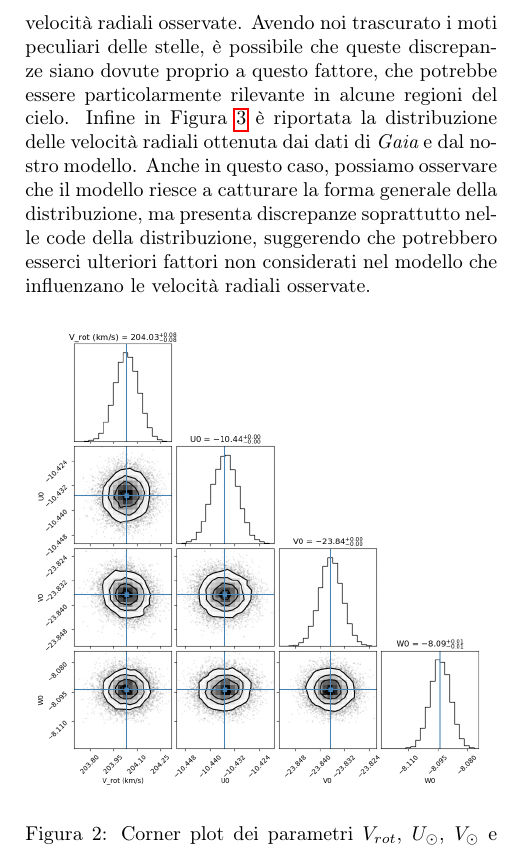
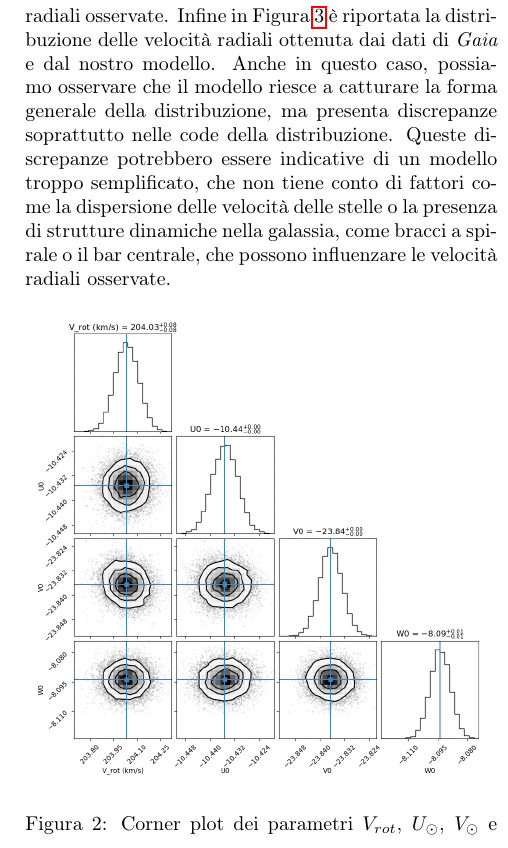
Before and after one commit to Lvetto/modellizzazione_dati, a LaTeX document (relazione/main.tex): part of one column of page 3 of 4, cut at the place of the change. Compiled offline with pdfLaTeX.

Commit message:
alcune modifiche

```diff
--- a/relazione/main.tex
+++ b/relazione/main.tex
@@ -202,7 +202,7 @@ I valori ottenuti sono in accordo con le stime presenti in letteratura, che indi
     \end{tabular}
 \end{table}
 
-Confrontando la Figura \ref{mappa_gaia} e la Figura \ref{mappa_modello}, possiamo osservare che il modello riesce a catturare la struttura generale della mappa galattica delle velocità radiali, anche se presenta discrepanze. In particolare, il modello sembra sottostimare le velocità radiali in alcune regioni del cielo, suggerendo che potrebbero esserci ulteriori fattori non considerati nel modello che influenzano le velocità radiali osservate. Avendo noi trascurato i moti peculiari delle stelle, è possibile che queste discrepanze siano dovute proprio a questo fattore, che potrebbe essere particolarmente rilevante in alcune regioni del cielo. Infine in Figura \ref{Vrad_distribuzione} è riportata la distribuzione delle velocità radiali ottenuta dai dati di {\it Gaia} e dal nostro modello. Anche in questo caso, possiamo osservare che il modello riesce a catturare la forma generale della distribuzione, ma presenta discrepanze soprattutto nelle code della distribuzione, suggerendo che potrebbero esserci ulteriori fattori non considerati nel modello che influenzano le velocità radiali osservate.
+Confrontando la Figura \ref{mappa_gaia} e la Figura \ref{mappa_modello}, possiamo osservare che il modello riesce a catturare la struttura generale della mappa galattica delle velocità radiali, anche se presenta discrepanze. In particolare, il modello sembra sottostimare le velocità radiali in alcune regioni del cielo, suggerendo che potrebbero esserci ulteriori fattori, come i moti propri delle singole stelle, non considerati nel modello che influenzano le velocità radiali osservate. Infine in Figura \ref{Vrad_distribuzione} è riportata la distribuzione delle velocità radiali ottenuta dai dati di {\it Gaia} e dal nostro modello. Anche in questo caso, possiamo osservare che il modello riesce a catturare la forma generale della distribuzione, ma presenta discrepanze soprattutto nelle code della distribuzione. Queste discrepanze potrebbero essere indicative di un modello troppo semplificato, che non tiene conto di fattori come la dispersione delle velocità delle stelle o la presenza di strutture dinamiche nella galassia, come bracci a spirale o il bar centrale, che possono influenzare le velocità radiali osservate.
 
 \begin{figure}[h!]
     \centering
```
